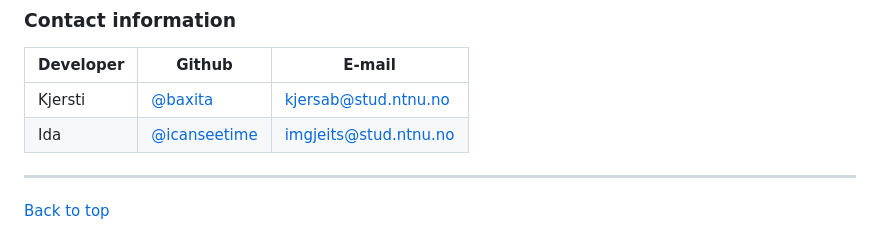
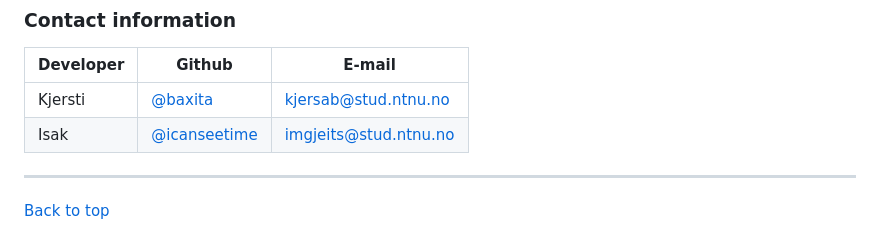
Before and after one commit to baxita/light-pollution, a Markdown page: README.md, the part around the change. Rendered like a GitHub page.

```diff
--- a/README.md
+++ b/README.md
@@ -110,7 +110,7 @@ There are two developers in the group that created and maintains this project. Y
 | Developer | Github                                         | E-mail                |
 | --------- | ---------------------------------------------- | --------------------- |
 | Kjersti   | [@baxita](https://github.com/baxita)           | kjersab@stud.ntnu.no  |
-| Ida       | [@icanseetime](https://github.com/icanseetime) | imgjeits@stud.ntnu.no |
+| Isak      | [@icanseetime](https://github.com/icanseetime) | imgjeits@stud.ntnu.no |
 
 ---
 
```
